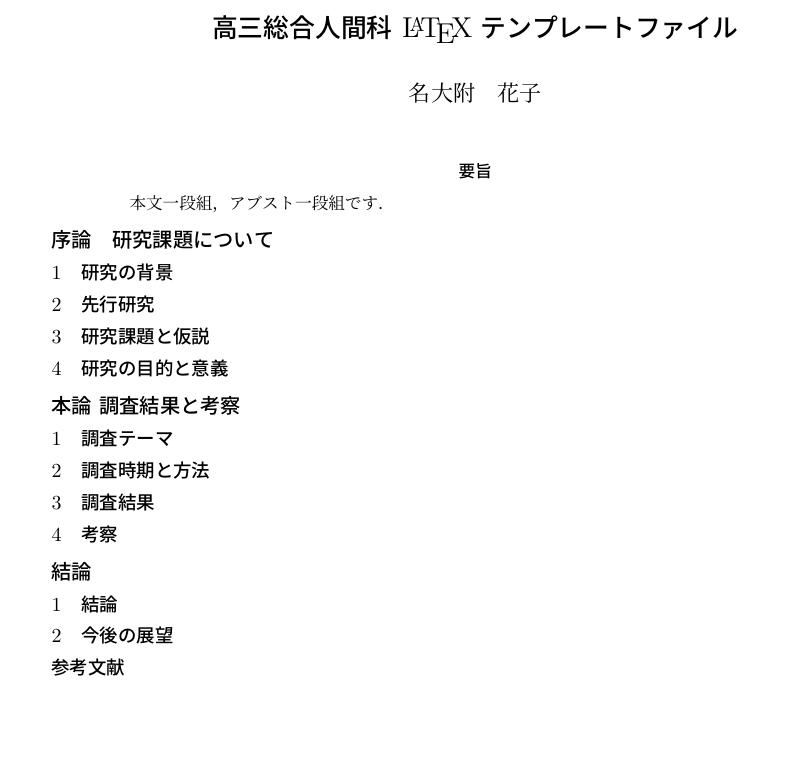
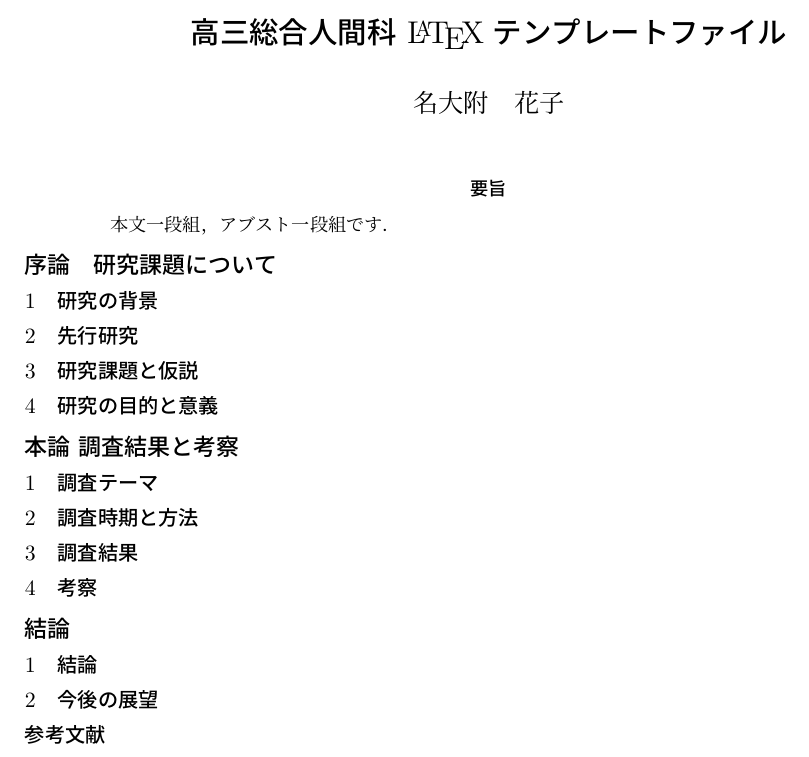
Before and after one commit to ssh-pro/s3_latex_template, a LaTeX document (template_onecolumn.tex): part of the page, cut so that both start at the same text, the shorter picture padded with empty space. Compiled offline with pLaTeX and dvipdfmx.

Commit message:
フォントサイズを修正

```diff
--- a/template_onecolumn.tex
+++ b/template_onecolumn.tex
@@ -1,14 +1,14 @@
 %This \LaTeX\ template is released into the public domain by the copyright holders.
-\documentclass[10.5pt]{jsarticle}
+\documentclass[11pt]{jsarticle}
 
 \makeatletter
 \renewcommand\subsection{\@startsection {subsection}{1}{\z@}%
 {0.1\Cvs}{0.0\Cvs}
-{\gt\fontsize{10.5pt}{0cm}}}
+{\gt\fontsize{11pt}{0cm}}}
 
 \renewcommand\section{\@startsection {section}{1}{\z@}
 {0.1\Cvs}{0.0\Cvs}
-{\gt\fontsize{11pt}{0cm}}}
+{\gt\fontsize{11.4pt}{0cm}}}
 
 \renewcommand\part{
   \setcounter{section}{0}
@@ -28,13 +28,13 @@
   {\parindent\z@\raggedright
    \interlinepenalty\@M\normalfont
    \ifnum \c@secnumdepth >\m@ne
-     \gt\fontsize{11pt}{0cm}
+     \gt\fontsize{11.4pt}{0cm}
      \par\nobreak
    \fi
-   \gt\fontsize{11pt}{0cm}#2\par}
+   \gt\fontsize{11.4pt}{0cm}#2\par}
   \nobreak\vskip0ex\@afterheading}
 
-\renewcommand{\abstractname}{要旨}
+\renewcommand{\abstractname}{\fontsize{9.4pt}{0cm}要旨}
 
 %%%文字列と余白の指定%%%
 \def\mojiparline{46}
@@ -67,9 +67,9 @@
 \usepackage{url}
 \pagestyle{empty}
 
-\title{\fontsize{14pt}{0cm}\gt
+\title{\fontsize{14.6pt}{0cm}\gt
 高三総合人間科 \LaTeX テンプレートファイル}
-\author{\fontsize{12pt}{0cm}\mc
+\author{\fontsize{12.5pt}{0cm}\mc
 名大附　花子}
 \date{}
 
@@ -77,7 +77,7 @@
 \begin{document}
 \maketitle
 \begin{abstract}
-{\mc\fontsize{9pt}{0cm}\
+{\mc\fontsize{9.4pt}{0cm}\
 本文一段組，アブスト一段組です．
 }\end{abstract}
 
```
Also changed, not shown: template_twocolumn.tex (+9 -9 lines).
